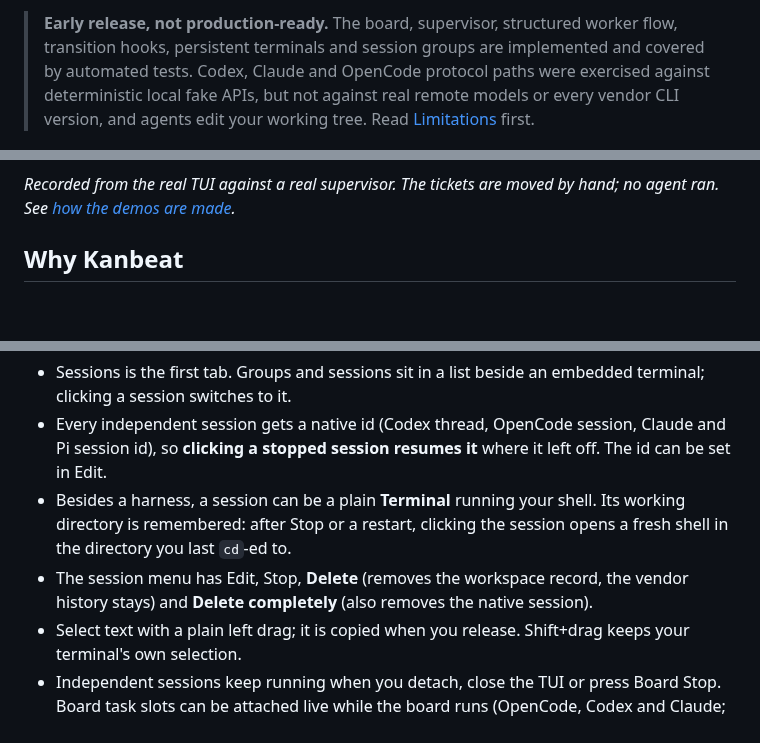
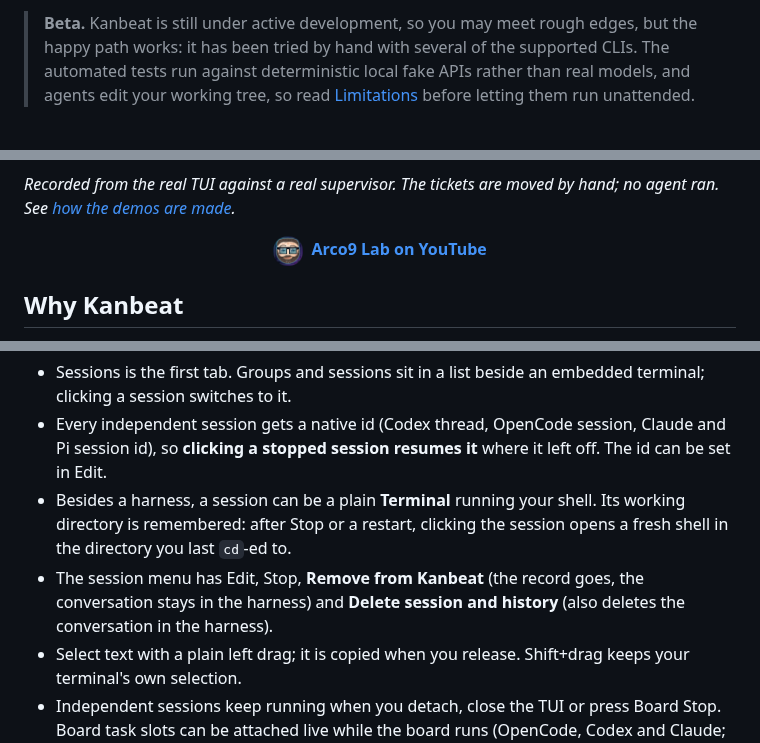
Before and after one commit to arconw/Kanbeat, a Markdown page: README.md, 3 parts joined by grey strips. Drawn GitHub-style; pictures changed too: docs/media/channel-icon.png (added); blank space fills up the shorter version.

```diff
--- a/README.md
+++ b/README.md
@@ -20,11 +21,18 @@ A ticket is a Markdown file, its status is the directory it lives in, and one pe
 
 </div>
 
-> **Early release, not production-ready.** The board, supervisor, structured worker flow, transition hooks, persistent terminals and session groups are implemented and covered by automated tests. Codex, Claude and OpenCode protocol paths were exercised against deterministic local fake APIs, but not against real remote models or every vendor CLI version, and agents edit your working tree. Read [Limitations](#limitations) first.
+> **Beta.** Kanbeat is still under active development, so you may meet rough edges, but the happy path works: it has been tried by hand with several of the supported CLIs. The automated tests run against deterministic local fake APIs rather than real models, and agents edit your working tree, so read [Limitations](#limitations) before letting them run unattended.
 
 ![Kanbeat board: dependencies between tickets, the card strip and manual moves](docs/media/board.gif)
 
 *Recorded from the real TUI against a real supervisor. The tickets are moved by hand; no agent ran. See [how the demos are made](docs/media.md).*
+
+<div align="center">
+
+<a href="https://www.youtube.com/@arco9-lab"><img src="docs/media/channel-icon.png" alt="Arco9 Lab" width="30" align="absmiddle"></a>&nbsp;
+<a href="https://www.youtube.com/@arco9-lab"><b>Arco9 Lab on YouTube</b></a>
+
+</div>
 
 ## Why Kanbeat
 
@@ -260,7 +268,7 @@ flowchart TB
 - Sessions is the first tab. Groups and sessions sit in a list beside an embedded terminal; clicking a session switches to it.
 - Every independent session gets a native id (Codex thread, OpenCode session, Claude and Pi session id), so **clicking a stopped session resumes it** where it left off. The id can be set in Edit.
 - Besides a harness, a session can be a plain **Terminal** running your shell. Its working directory is remembered: after Stop or a restart, clicking the session opens a fresh shell in the directory you last `cd`-ed to.
-- The session menu has Edit, Stop, **Delete** (removes the workspace record, the vendor history stays) and **Delete completely** (also removes the native session).
+- The session menu has Edit, Stop, **Remove from Kanbeat** (the record goes, the conversation stays in the harness) and **Delete session and history** (also deletes the conversation in the harness).
 - Select text with a plain left drag; it is copied when you release. Shift+drag keeps your terminal's own selection.
 - Independent sessions keep running when you detach, close the TUI or press Board Stop. Board task slots can be attached live while the board runs (OpenCode, Codex and Claude; Pi needs Board Stop).
 
```
Also changed, not shown: other parts of README.md (+3 -2 lines), docs/terminals.md (+7 -6 lines), docs/media/sessions.gif, 4 other files.
